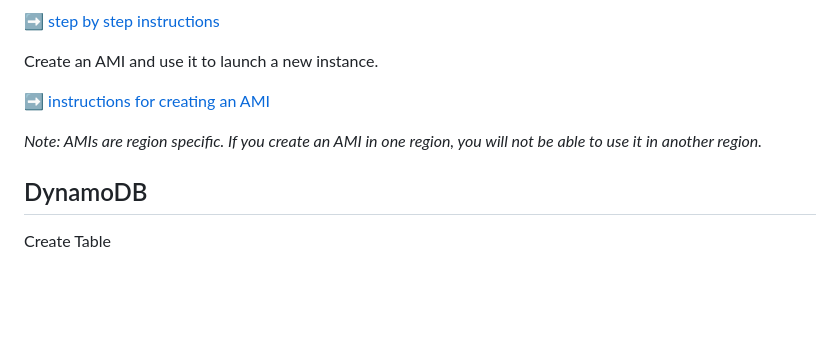
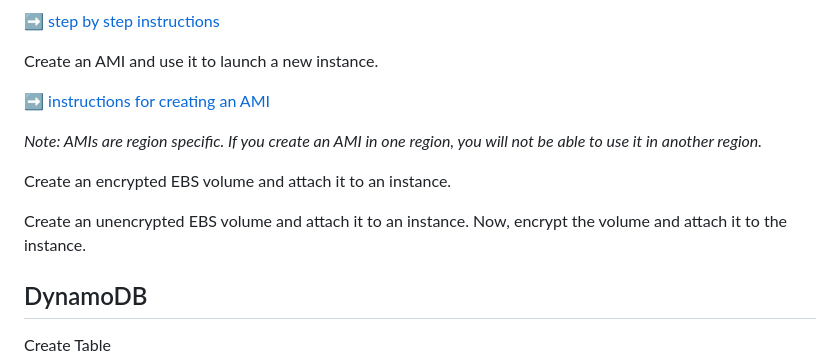
Before and after one commit to craighillelson/aws-club, a Markdown page: README.md, the part around the change. Drawn GitHub-style; blank space fills up the shorter version.

Commit message:
chore: add create EBS volumes

```diff
--- a/README.md
+++ b/README.md
@@ -90,6 +90,10 @@ Create an AMI and use it to launch a new instance.
 
 *Note: AMIs are region specific. If you create an AMI in one region, you will not be able to use it in another region.*
 
+Create an encrypted EBS volume and attach it to an instance.
+
+Create an unencrypted EBS volume and attach it to an instance. Now, encrypt the volume and attach it to the instance.
+
 ## DynamoDB
 Create Table
 1. Upload [music.csv](music.csv) to an S3 bucket.
```
